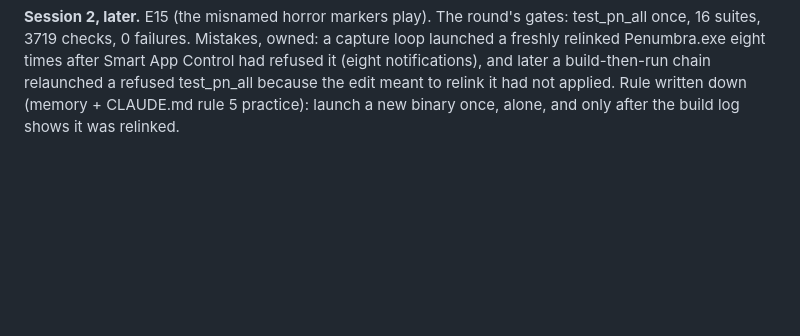
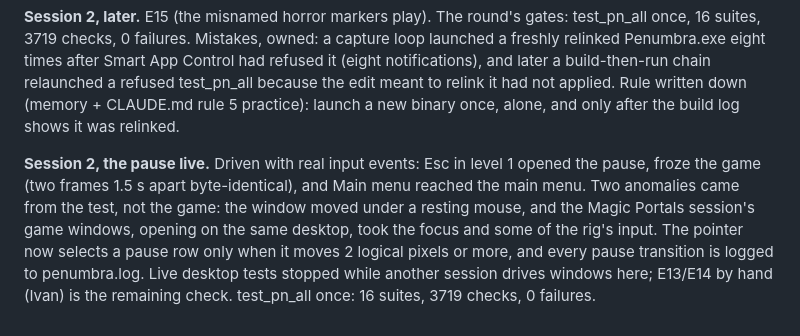
Before and after one commit to IvanCvetanovic/Penumbra-and-the-Castle-of-Shadows-Enhanced, a Markdown page: DEVLOG.md, the part around the change. Drawn GitHub-style; blank space fills up the shorter version.

Commit message:
Penumbra: DEVLOG - the pause live, and why its anomalies were the test's

```diff
--- a/DEVLOG.md
+++ b/DEVLOG.md
@@ -84,3 +84,12 @@ Penumbra.exe eight times after Smart App Control had refused it (eight notificat
 build-then-run chain relaunched a refused test_pn_all because the edit meant to relink it had not
 applied. Rule written down (memory + CLAUDE.md rule 5 practice): launch a new binary once, alone,
 and only after the build log shows it was relinked.
+
+**Session 2, the pause live.** Driven with real input events: Esc in level 1 opened the pause,
+froze the game (two frames 1.5 s apart byte-identical), and Main menu reached the main menu. Two
+anomalies came from the test, not the game: the window moved under a resting mouse, and the Magic
+Portals session's game windows, opening on the same desktop, took the focus and some of the rig's
+input. The pointer now selects a pause row only when it moves 2 logical pixels or more, and every
+pause transition is logged to penumbra.log. Live desktop tests stopped while another session drives
+windows here; E13/E14 by hand (Ivan) is the remaining check. test_pn_all once: 16 suites, 3719
+checks, 0 failures.
```
